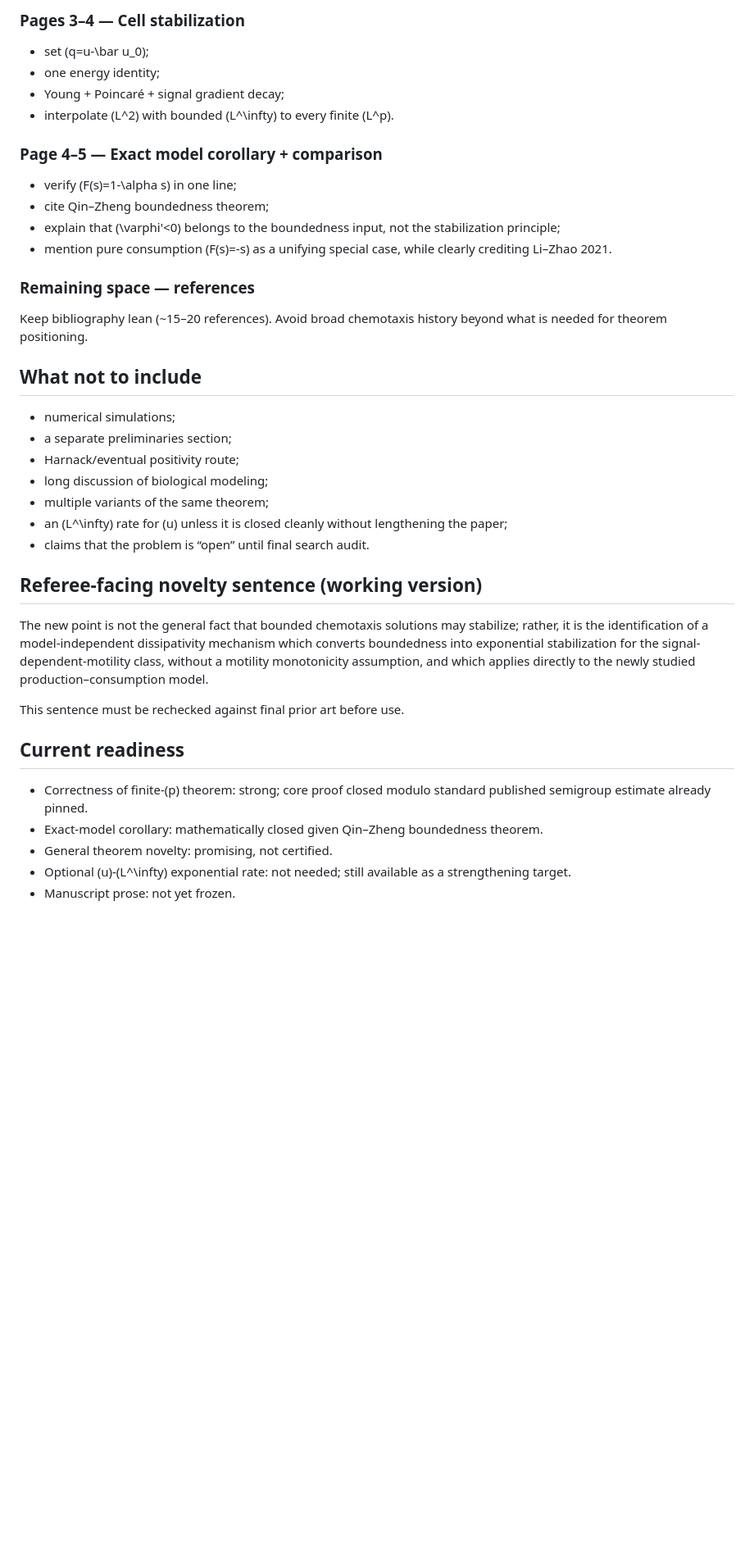
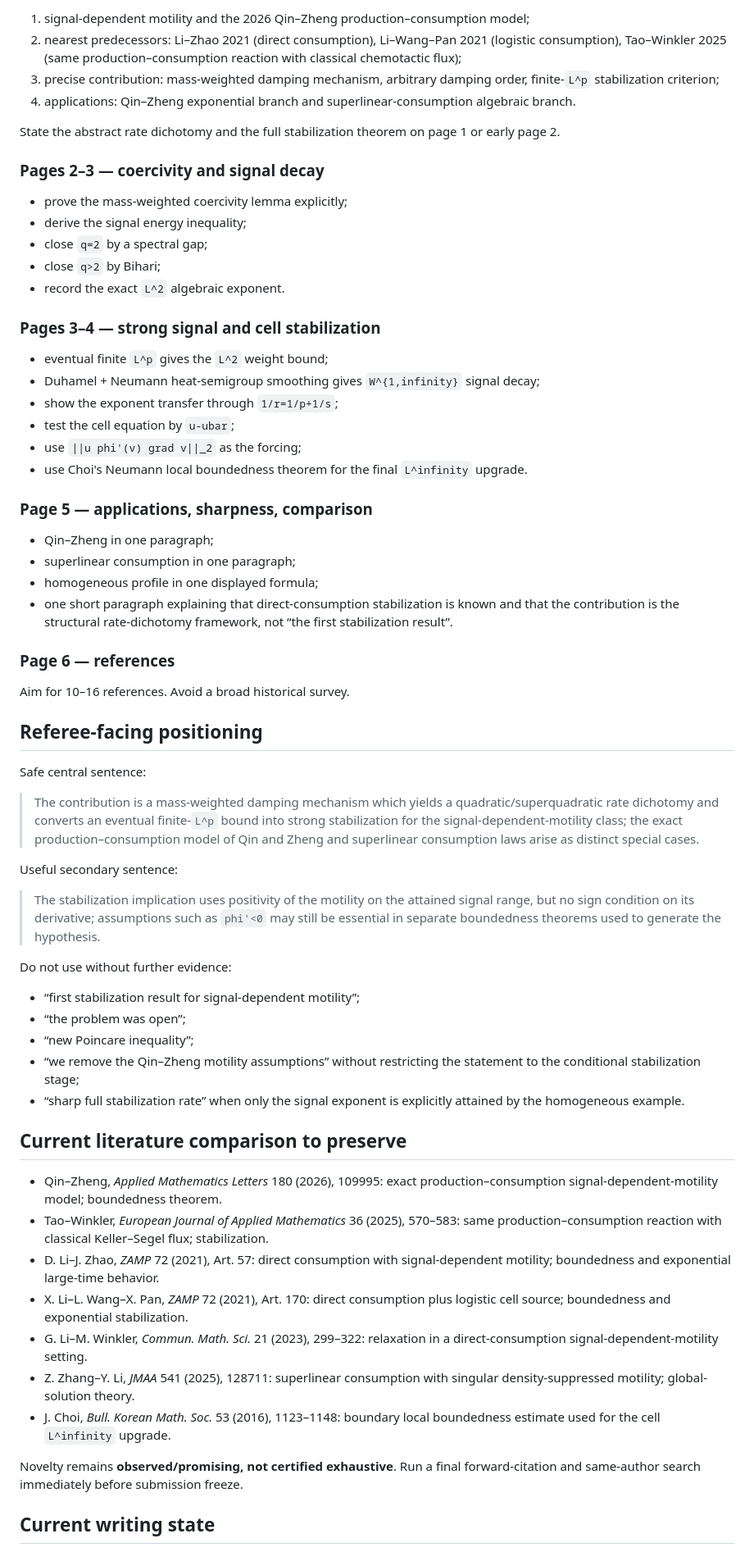
Before and after one commit to whzy3185/math, a Markdown page: research/aml_prodcons_stabilization/MANUSCRIPT_BLUEPRINT_AML.md, the part around one of its changes. Shown at 82% size. GitHub-like rendering; blank space fills up the shorter version.

Commit message:
manuscript: update AML blueprint to strengthened rate dichotomy

```diff
--- a/research/aml_prodcons_stabilization/MANUSCRIPT_BLUEPRINT_AML.md
+++ b/research/aml_prodcons_stabilization/MANUSCRIPT_BLUEPRINT_AML.md
@@ -108,42 +116,68 @@ State Theorem 1 and Corollary 3 on page 1 or early page 2.
 
-### Pages 3–4 — Cell stabilization
+1. signal-dependent motility and the 2026 Qin–Zheng production–consumption model;
+2. nearest predecessors: Li–Zhao 2021 (direct consumption), Li–Wang–Pan 2021 (logistic consumption), Tao–Winkler 2025 (same production–consumption reaction with classical chemotactic flux);
+3. precise contribution: mass-weighted damping mechanism, arbitrary damping order, finite-`L^p` stabilization criterion;
+4. applications: Qin–Zheng exponential branch and superlinear-consumption algebraic branch.
 
-- set \(q=u-\bar u_0\);
-- one energy identity;
-- Young + Poincaré + signal gradient decay;
-- interpolate \(L^2\) with bounded \(L^\infty\) to every finite \(L^p\).
+State the abstract rate dichotomy and the full stabilization theorem on page 1 or early page 2.
 
-### Page 4–5 — Exact model corollary + comparison
+### Pages 2–3 — coercivity and signal decay
 
-- verify \(F(s)=1-\alpha s\) in one line;
-- cite Qin–Zheng boundedness theorem;
-- explain that \(\varphi'<0\) belongs to the boundedness input, not the stabilization principle;
-- mention pure consumption \(F(s)=-s\) as a unifying special case, while clearly crediting Li–Zhao 2021.
+- prove the mass-weighted coercivity lemma explicitly;
+- derive the signal energy inequality;
+- close `q=2` by a spectral gap;
+- close `q>2` by Bihari;
+- record the exact `L^2` algebraic exponent.
 
-### Remaining space — references
+### Pages 3–4 — strong signal and cell stabilization
 
-Keep bibliography lean (~15–20 references). Avoid broad chemotaxis history beyond what is needed for theorem positioning.
+- eventual finite `L^p` gives the `L^2` weight bound;
+- Duhamel + Neumann heat-semigroup smoothing gives `W^{1,infinity}` signal decay;
+- show the exponent transfer through `1/r=1/p+1/s`;
+- test the cell equation by `u-ubar`;
+- use `||u phi'(v) grad v||_2` as the forcing;
+- use Choi's Neumann local boundedness theorem for the final `L^infinity` upgrade.
 
-## What not to include
+### Page 5 — applications, sharpness, comparison
 
-- numerical simulations;
-- a separate preliminaries section;
-- Harnack/eventual positivity route;
-- long discussion of biological modeling;
-- multiple variants of the same theorem;
-- an \(L^\infty\) rate for \(u\) unless it is closed cleanly without lengthening the paper;
-- claims that the problem is “open” until final search audit.
+- Qin–Zheng in one paragraph;
+- superlinear consumption in one paragraph;
+- homogeneous profile in one displayed formula;
+- one short paragraph explaining that direct-consumption stabilization is known and that the contribution is the structural rate-dichotomy framework, not “the first stabilization result”.
 
-## Referee-facing novelty sentence (working version)
+### Page 6 — references
 
-The new point is not the general fact that bounded chemotaxis solutions may stabilize; rather, it is the identification of a model-independent dissipativity mechanism which converts boundedness into exponential stabilization for the signal-dependent-motility class, without a motility monotonicity assumption, and which applies directly to the newly studied production–consumption model.
+Aim for 10–16 references. Avoid a broad historical survey.
 
-This sentence must be rechecked against final prior art before use.
+## Referee-facing positioning
 
-## Current readiness
+Safe central sentence:
 
-- Correctness of finite-\(p\) theorem: strong; core proof closed modulo standard published semigroup estimate already pinned.
-- Exact-model corollary: mathematically closed given Qin–Zheng boundedness theorem.
-- General theorem novelty: promising, not certified.
-- Optional \(u\)-\(L^\infty\) exponential rate: not needed; still available as a strengthening target.
-- Manuscript prose: not yet frozen.
+> The contribution is a mass-weighted damping mechanism which yields a quadratic/superquadratic rate dichotomy and converts an eventual finite-`L^p` bound into strong stabilization for the signal-dependent-motility class; the exact production–consumption model of Qin and Zheng and superlinear consumption laws arise as distinct special cases.
+
+Useful secondary sentence:
+
+> The stabilization implication uses positivity of the motility on the attained signal range, but no sign condition on its derivative; assumptions such as `phi'<0` may still be essential in separate boundedness theorems used to generate the hypothesis.
+
+Do not use without further evidence:
+
+- “first stabilization result for signal-dependent motility”;
+- “the problem was open”;
+- “new Poincare inequality”;
+- “we remove the Qin–Zheng motility assumptions” without restricting the statement to the conditional stabilization stage;
+- “sharp full stabilization rate” when only the signal exponent is explicitly attained by the homogeneous example.
+
+## Current literature comparison to preserve
+
+- Qin–Zheng, *Applied Mathematics Letters* 180 (2026), 109995: exact production–consumption signal-dependent-motility model; boundedness theorem.
+- Tao–Winkler, *European Journal of Applied Mathematics* 36 (2025), 570–583: same production–consumption reaction with classical Keller–Segel flux; stabilization.
+- D. Li–J. Zhao, *ZAMP* 72 (2021), Art. 57: direct consumption with signal-dependent motility; boundedness and exponential large-time behavior.
+- X. Li–L. Wang–X. Pan, *ZAMP* 72 (2021), Art. 170: direct consumption plus logistic cell source; boundedness and exponential stabilization.
+- G. Li–M. Winkler, *Commun. Math. Sci.* 21 (2023), 299–322: relaxation in a direct-consumption signal-dependent-motility setting.
+- Z. Zhang–Y. Li, *JMAA* 541 (2025), 128711: superlinear consumption with singular density-suppressed motility; global-solution theory.
+- J. Choi, *Bull. Korean Math. Soc.* 53 (2016), 1123–1148: boundary local boundedness estimate used for the cell `L^infinity` upgrade.
+
+Novelty remains **observed/promising, not certified exhaustive**. Run a final forward-citation and same-author search immediately before submission freeze.
+
+## Current writing state
+
```
Also changed, not shown: other parts of research/aml_prodcons_stabilization/MANUSCRIPT_BLUEPRINT_AML.md (+79 -65 lines).
